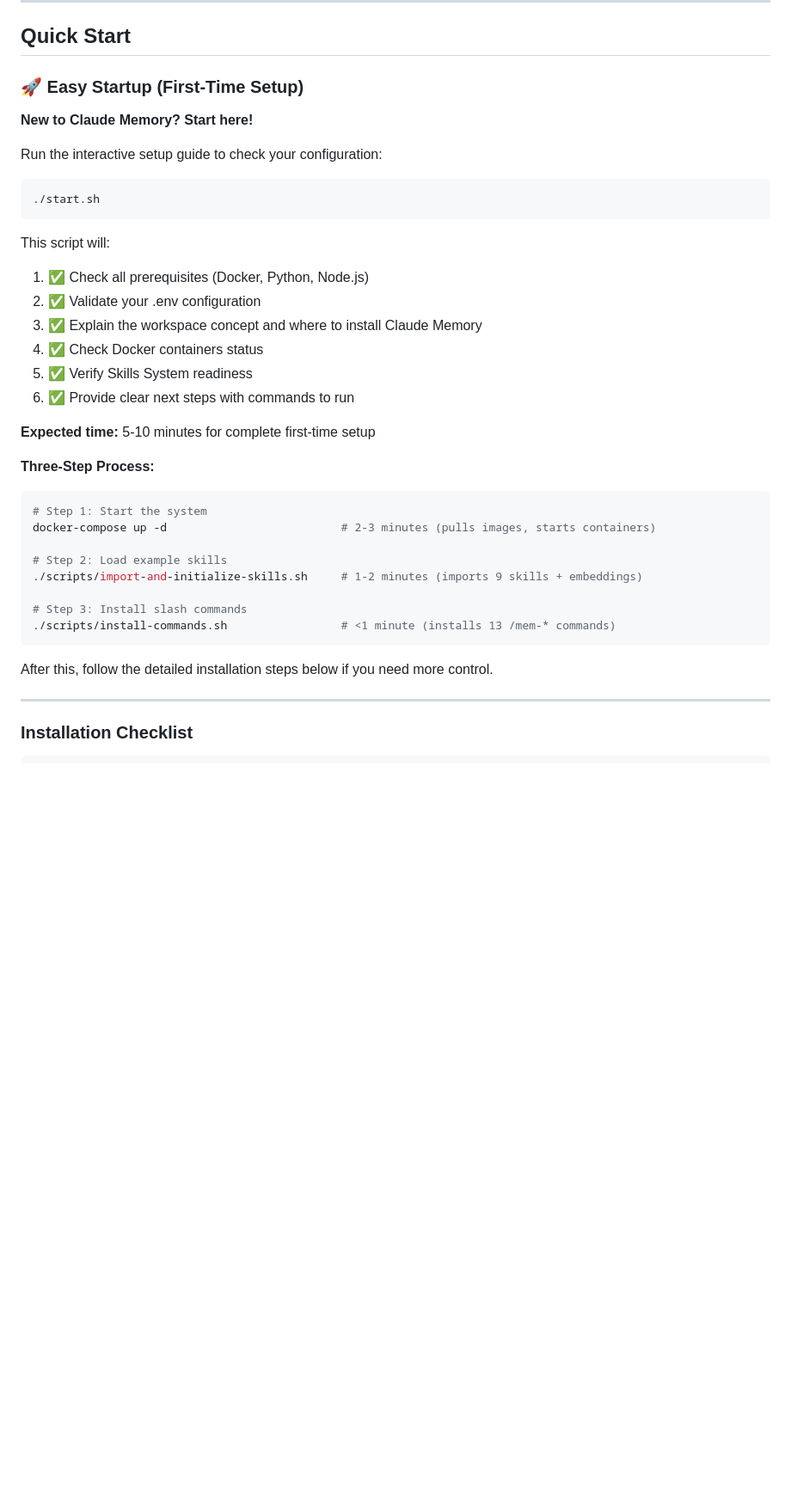
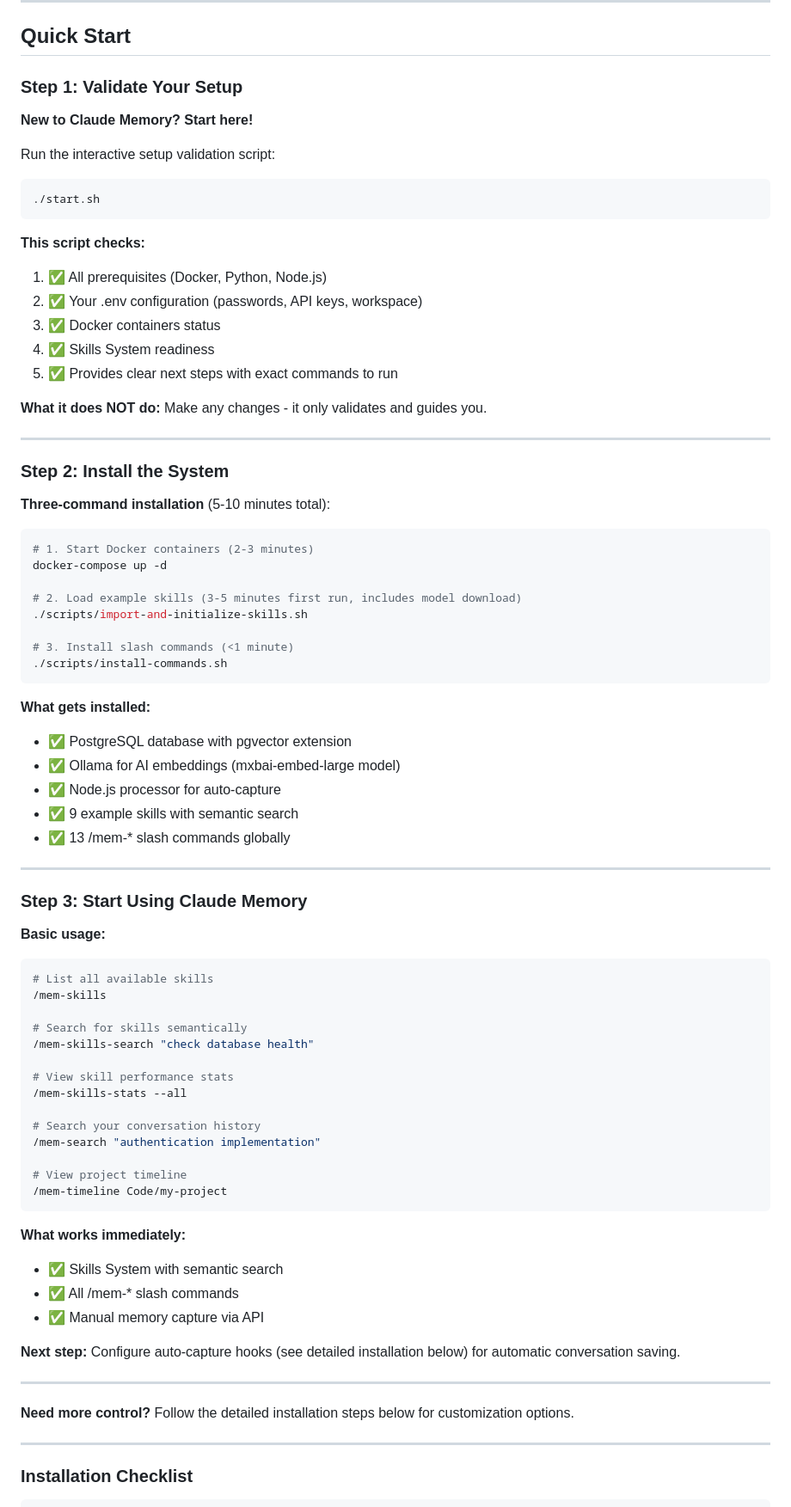
Before and after one commit to rjames-dev/claude-memory, a Markdown page: README.md, the part around the change. Shown at 86% size. GitHub-like rendering; blank space fills up the shorter version.

Commit message:
Docs: Reorganize Quick Start into clear 3-step flow
Restructured Quick Start section for better clarity and user flow.

Changes:
- Step 1: Validate Your Setup (start.sh) - Check before installing
- Step 2: Install the System (3 commands) - Actual installation
- Step 3: Start Using (basic commands) - How to use after install

Before: start.sh and installation mixed together
After: Clear progression: validate → install → use

Improvements:
- Separated validation from installation
- Added "What it does NOT do" to clarify start.sh is read-only
- Added "What gets installed" list to Step 2
- Added "What works immediately" to Step 3
- Clearer time estimates for each command
- Better call-to-action for hooks setup

User journey now:
1. Run ./start.sh to validate setup
2. Run 3 commands to install (guided by start.sh output)
3. Try basic commands to verify it works
4. Configure hooks for auto-capture (detailed section)

🤖 Generated with [Claude Code](https://claude.com/claude-code)

Co-Authored-By: Claude Sonnet 4.5 <noreply@anthropic.com>

````diff
--- a/README.md
+++ b/README.md
@@ -275,39 +275,82 @@ The Skills System is designed for speed:
 
 ## Quick Start
 
-### 🚀 Easy Startup (First-Time Setup)
+### Step 1: Validate Your Setup
 
 **New to Claude Memory? Start here!**
 
-Run the interactive setup guide to check your configuration:
+Run the interactive setup validation script:
 
 ```bash
 ./start.sh
 ```
 
-This script will:
-1. ✅ Check all prerequisites (Docker, Python, Node.js)
-2. ✅ Validate your .env configuration
-3. ✅ Explain the workspace concept and where to install Claude Memory
-4. ✅ Check Docker containers status
-5. ✅ Verify Skills System readiness
-6. ✅ Provide clear next steps with commands to run
+**This script checks:**
+1. ✅ All prerequisites (Docker, Python, Node.js)
+2. ✅ Your .env configuration (passwords, API keys, workspace)
+3. ✅ Docker containers status
+4. ✅ Skills System readiness
+5. ✅ Provides clear next steps with exact commands to run
 
-**Expected time:** 5-10 minutes for complete first-time setup
+**What it does NOT do:** Make any changes - it only validates and guides you.
 
-**Three-Step Process:**
+---
+
+### Step 2: Install the System
+
+**Three-command installation** (5-10 minutes total):
+
 ```bash
-# Step 1: Start the system
-docker-compose up -d                          # 2-3 minutes (pulls images, starts containers)
+# 1. Start Docker containers (2-3 minutes)
+docker-compose up -d
 
-# Step 2: Load example skills
-./scripts/import-and-initialize-skills.sh     # 1-2 minutes (imports 9 skills + embeddings)
+# 2. Load example skills (3-5 minutes first run, includes model download)
+./scripts/import-and-initialize-skills.sh
 
-# Step 3: Install slash commands
-./scripts/install-commands.sh                 # <1 minute (installs 13 /mem-* commands)
+# 3. Install slash commands (<1 minute)
+./scripts/install-commands.sh
 ```
 
-After this, follow the detailed installation steps below if you need more control.
+**What gets installed:**
+- ✅ PostgreSQL database with pgvector extension
+- ✅ Ollama for AI embeddings (mxbai-embed-large model)
+- ✅ Node.js processor for auto-capture
+- ✅ 9 example skills with semantic search
+- ✅ 13 /mem-* slash commands globally
+
+---
+
+### Step 3: Start Using Claude Memory
+
+**Basic usage:**
+
+```bash
+# List all available skills
+/mem-skills
+
+# Search for skills semantically
+/mem-skills-search "check database health"
+
+# View skill performance stats
+/mem-skills-stats --all
+
+# Search your conversation history
+/mem-search "authentication implementation"
+
+# View project timeline
+/mem-timeline Code/my-project
+```
+
+**What works immediately:**
+- ✅ Skills System with semantic search
+- ✅ All /mem-* slash commands
+- ✅ Manual memory capture via API
+
+**Next step:** Configure auto-capture hooks (see detailed installation below) for automatic conversation saving.
+
+---
+
+**Need more control?** Follow the detailed installation steps below for customization options.
 
 ---
 
````
